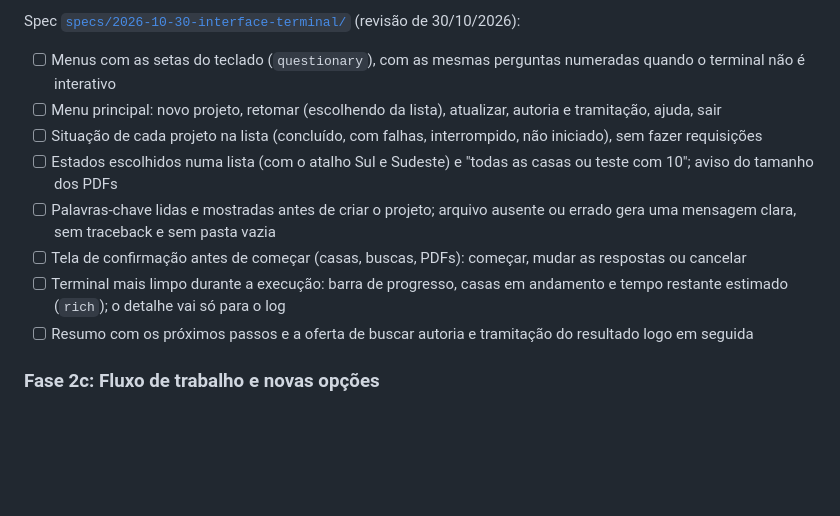
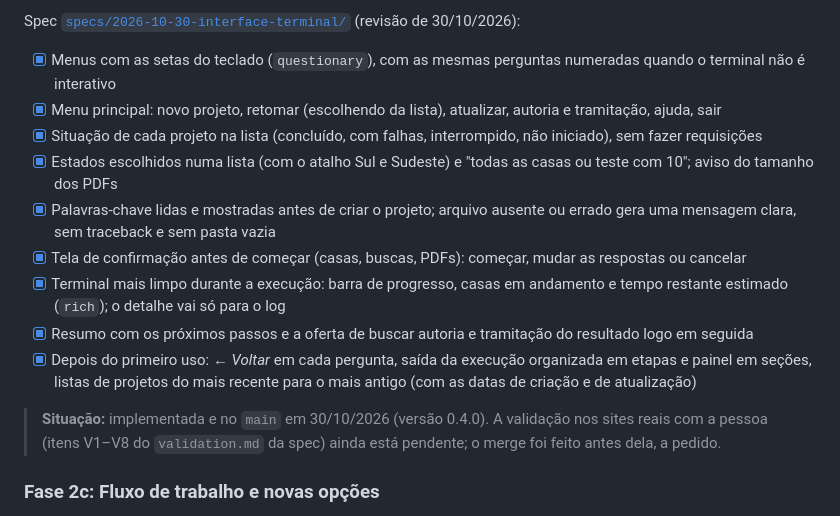
Before and after one commit to leoaucar/sapl_scrap, a Markdown page: ROADMAP.md, the part around the change. Rendered like a GitHub page; blank space fills up the shorter version.

Commit message:
ROADMAP e validação: Fase 2b no main (validação nos sites reais pendente)

```diff
--- a/ROADMAP.md
+++ b/ROADMAP.md
@@ -252,23 +252,30 @@ atualizar um projeto.
 Spec [`specs/2026-10-30-interface-terminal/`](specs/2026-10-30-interface-terminal/)
 (revisão de 30/10/2026):
 
-- [ ] Menus com as setas do teclado (`questionary`), com as mesmas perguntas
+- [x] Menus com as setas do teclado (`questionary`), com as mesmas perguntas
       numeradas quando o terminal não é interativo
-- [ ] Menu principal: novo projeto, retomar (escolhendo da lista), atualizar,
+- [x] Menu principal: novo projeto, retomar (escolhendo da lista), atualizar,
       autoria e tramitação, ajuda, sair
-- [ ] Situação de cada projeto na lista (concluído, com falhas, interrompido,
+- [x] Situação de cada projeto na lista (concluído, com falhas, interrompido,
       não iniciado), sem fazer requisições
-- [ ] Estados escolhidos numa lista (com o atalho Sul e Sudeste) e "todas as
+- [x] Estados escolhidos numa lista (com o atalho Sul e Sudeste) e "todas as
       casas ou teste com 10"; aviso do tamanho dos PDFs
-- [ ] Palavras-chave lidas e mostradas antes de criar o projeto; arquivo
+- [x] Palavras-chave lidas e mostradas antes de criar o projeto; arquivo
       ausente ou errado gera uma mensagem clara, sem traceback e sem pasta
       vazia
-- [ ] Tela de confirmação antes de começar (casas, buscas, PDFs): começar,
+- [x] Tela de confirmação antes de começar (casas, buscas, PDFs): começar,
       mudar as respostas ou cancelar
-- [ ] Terminal mais limpo durante a execução: barra de progresso, casas em
+- [x] Terminal mais limpo durante a execução: barra de progresso, casas em
       andamento e tempo restante estimado (`rich`); o detalhe vai só para o log
-- [ ] Resumo com os próximos passos e a oferta de buscar autoria e tramitação
+- [x] Resumo com os próximos passos e a oferta de buscar autoria e tramitação
       do resultado logo em seguida
+- [x] Depois do primeiro uso: *← Voltar* em cada pergunta, saída da execução
+      organizada em etapas e painel em seções, listas de projetos do mais
+      recente para o mais antigo (com as datas de criação e de atualização)
+
+> **Situação:** implementada e no `main` em 30/10/2026 (versão 0.4.0). A
+> validação nos sites reais com a pessoa (itens V1–V8 do `validation.md` da
+> spec) ainda está pendente; o merge foi feito antes dela, a pedido.
 
 ### Fase 2c: Fluxo de trabalho e novas opções
 O que a revisão da Fase 2b encontrou no fluxo de trabalho e ficou para depois
```
Also changed, not shown: specs/2026-10-30-interface-terminal/validation.md (+2 -1 lines).
